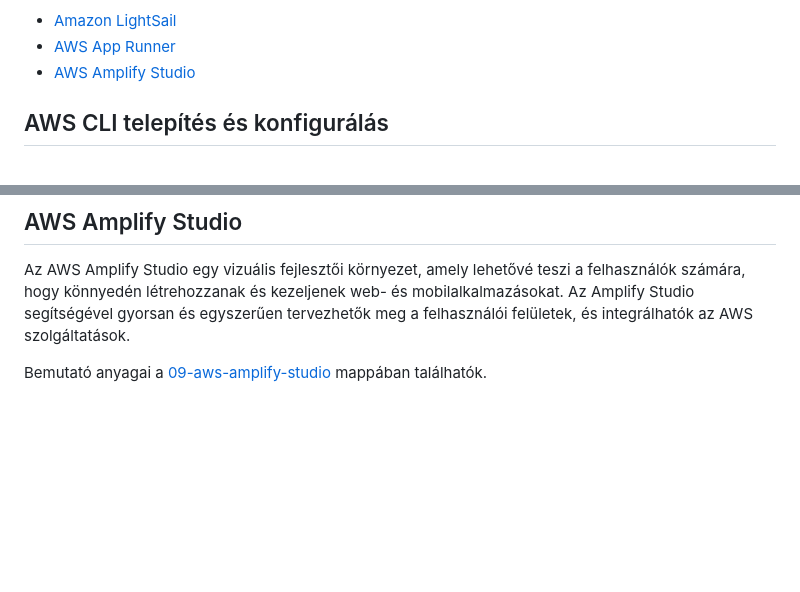
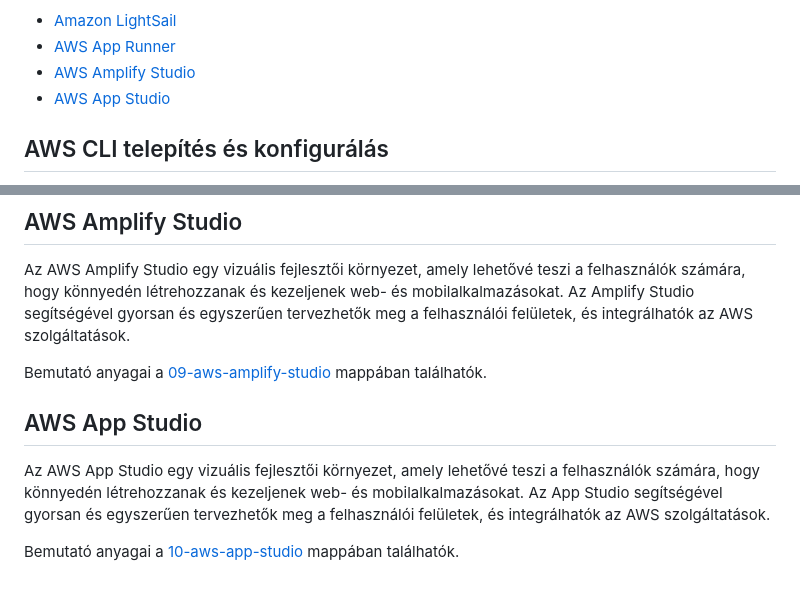
Before and after one commit to cloudsteak/mentor-klub-nocode-lowcode, a Markdown page: README.md, 2 parts joined by grey strips. Drawn GitHub-style; blank space fills up the shorter version.

Commit message:
AWS App Studio

```diff
--- a/README.md
+++ b/README.md
@@ -18,6 +18,7 @@ LowCode:
 - [Amazon LightSail](#amazon-lightsail)
 - [AWS App Runner](#aws-app-runner)
 - [AWS Amplify Studio](#aws-amplify-studio)
+- [AWS App Studio](#aws-app-studio)
 
 ## AWS CLI telepítés és konfigurálás
 
@@ -76,3 +77,9 @@ Bemutató anyagai a [08-aws-app-runner](08-aws-app-runner) mappában található
 Az AWS Amplify Studio egy vizuális fejlesztői környezet, amely lehetővé teszi a felhasználók számára, hogy könnyedén létrehozzanak és kezeljenek web- és mobilalkalmazásokat. Az Amplify Studio segítségével gyorsan és egyszerűen tervezhetők meg a felhasználói felületek, és integrálhatók az AWS szolgáltatások.
 
 Bemutató anyagai a [09-aws-amplify-studio](09-aws-amplify-studio) mappában találhatók.
+
+## AWS App Studio
+
+Az AWS App Studio egy vizuális fejlesztői környezet, amely lehetővé teszi a felhasználók számára, hogy könnyedén létrehozzanak és kezeljenek web- és mobilalkalmazásokat. Az App Studio segítségével gyorsan és egyszerűen tervezhetők meg a felhasználói felületek, és integrálhatók az AWS szolgáltatások.
+
+Bemutató anyagai a [10-aws-app-studio](10-aws-app-studio) mappában találhatók.
```
Also changed, not shown: 10-aws-app-studio/README.md (added, +92 -0 lines).
